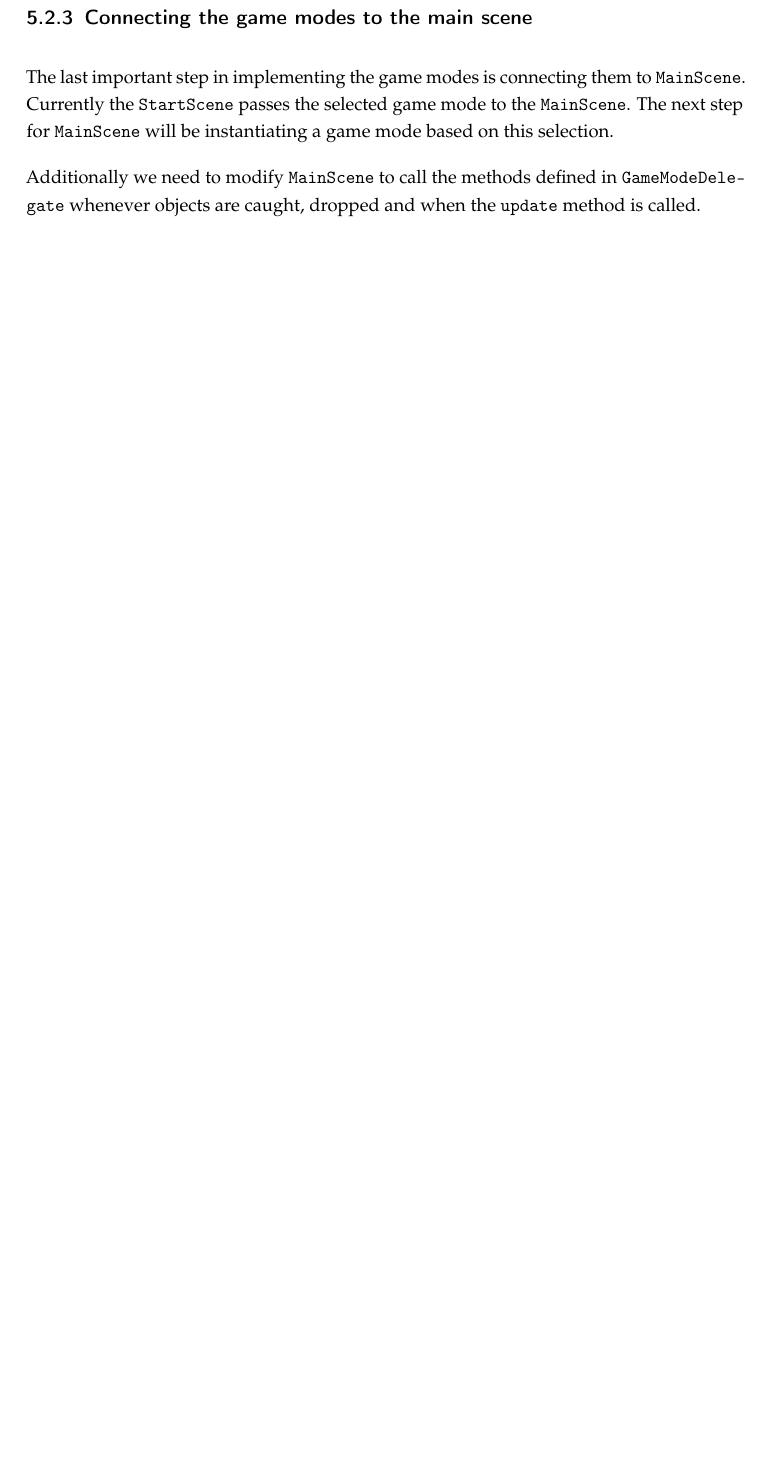
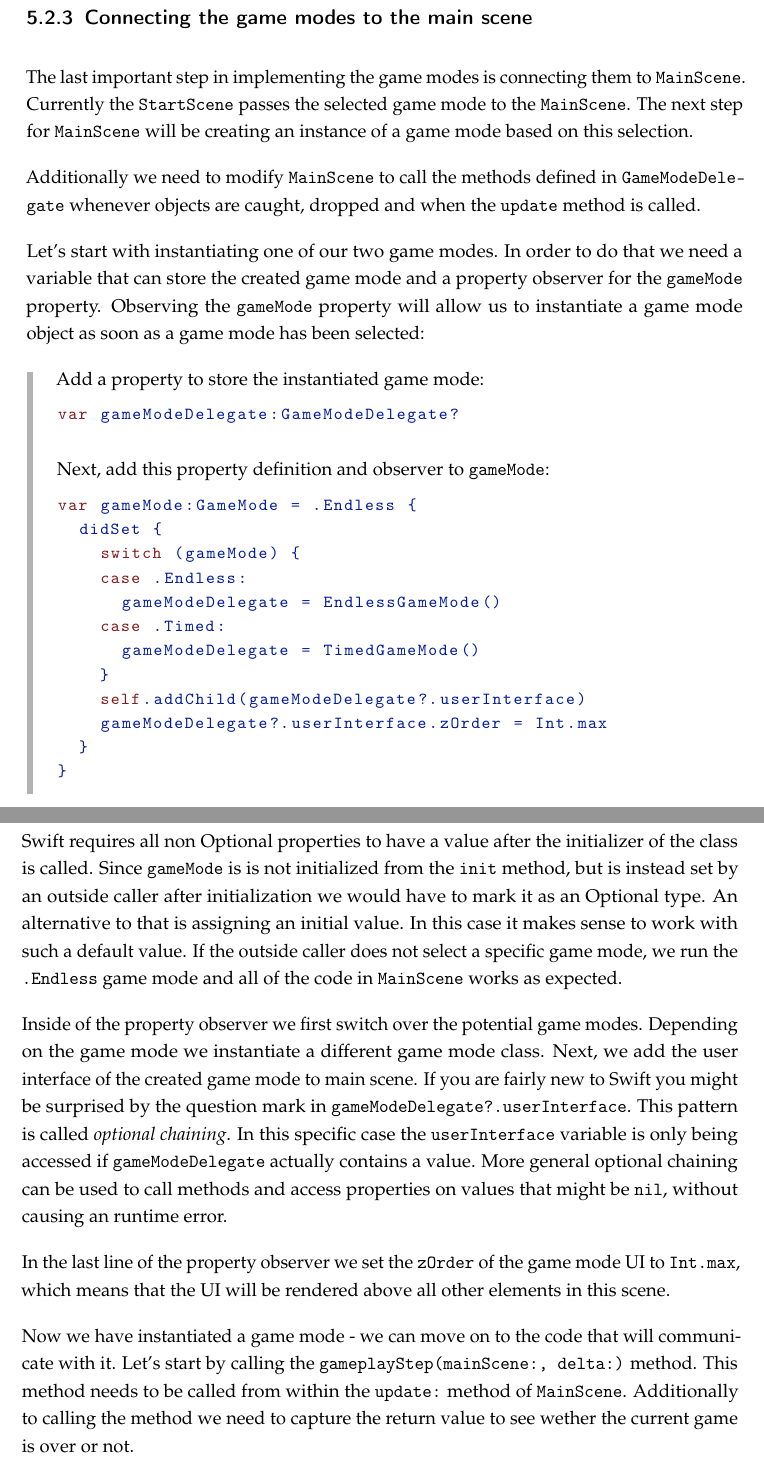
Before and after one commit to SpriteBuilder-Book/Book, a LaTeX thesis (document.tex, which reads Chapters/7_User_Interfaces.tex): part of page 163 of 167 before the commit and two parts of pages 163 and 164 of 169 after it, the two joined at a grey line, cut so that both start at the same text, the shorter picture padded with empty space. Compiled offline with pdfLaTeX.

Commit message:
More chapter 7

```diff
--- a/Chapters/7_User_Interfaces.tex
+++ b/Chapters/7_User_Interfaces.tex
@@ -1415,10 +1415,66 @@ into the \inlinecode{MainScene} class.
 The last important step in implementing the game modes is connecting them to
 \inlinecode{MainScene}. Currently the \inlinecode{StartScene} passes the
 selected game mode to the \inlinecode{MainScene}. The next step for
-\inlinecode{MainScene} will be instantiating a game mode based on this
+\inlinecode{MainScene} will be creating an instance of a game mode based on this
 selection.
 
 Additionally we need to modify \inlinecode{MainScene} to call the methods
 defined in \inlinecode{GameModeDelegate} whenever objects are caught, dropped
 and when the \inlinecode{update} method is called.
 
+Let's start with instantiating one of our two game modes. In order to do that we
+need a variable that can store the created game mode and a property observer for
+the \inlinecode{gameMode} property. Observing the \inlinecode{gameMode} property
+will allow us to instantiate a game mode object as soon as a game mode has been
+selected:
+\begin{leftbar}
+Add a property to store the instantiated game mode:
+\begin{lstlisting}
+var gameModeDelegate:GameModeDelegate?
+\end{lstlisting}
+Next, add this property definition and observer to \inlinecode{gameMode}:
+\begin{lstlisting}
+var gameMode:GameMode = .Endless {
+  didSet {
+    switch (gameMode) {
+    case .Endless:
+      gameModeDelegate = EndlessGameMode()
+    case .Timed:
+      gameModeDelegate = TimedGameMode()
+    }
+    self.addChild(gameModeDelegate?.userInterface)
+    gameModeDelegate?.userInterface.zOrder = Int.max
+  }
+}
+\end{lstlisting}
+\end{leftbar}
+Swift requires all non Optional properties to have a value after the
+initializer of the class is called. Since \inlinecode{gameMode} is is not
+initialized from the \inlinecode{init} method, but is instead set by an outside caller after
+ initialization we would have to mark it as an Optional type. An alternative to
+ that is assigning an initial value. In this case it makes sense to work with
+ such a default value. If the outside caller does not select a specific game
+ mode, we run the \inlinecode{.Endless} game mode and all of the code in
+ \inlinecode{MainScene} works as expected.
+
+Inside of the property observer we first switch over the potential game modes.
+Depending on the game mode we instantiate a different game mode class. Next, we
+add the user interface of the created game mode to main scene. If you are fairly
+new to Swift you might be surprised by the question mark in
+\inlinecode{gameModeDelegate?.userInterface}. This pattern is called
+\textit{optional chaining}. In this specific case the \inlinecode{userInterface}
+variable is only being accessed if \inlinecode{gameModeDelegate} actually
+contains a value. More general optional chaining can be used to call methods and
+access properties on values that might be \inlinecode{nil}, without causing an
+runtime error.
+
+In the last line of the property observer we set the \inlinecode{zOrder} of the
+game mode UI to \inlinecode{Int.max}, which means that the UI will be rendered
+above all other elements in this scene.
+
+Now we have instantiated a game mode - we can move on to the code that will
+communicate with it. Let's start by calling the
+\inlinecode{gameplayStep(mainScene:, delta:)} method. This method needs to be
+called from within the \inlinecode{update:} method of \inlinecode{MainScene}.
+Additionally to calling the method we need to capture the return value to see
+wether the current game is over or not.
```
Also changed, not shown: Chapters/7_User_Interfaces.tex (39 more changed lines).
